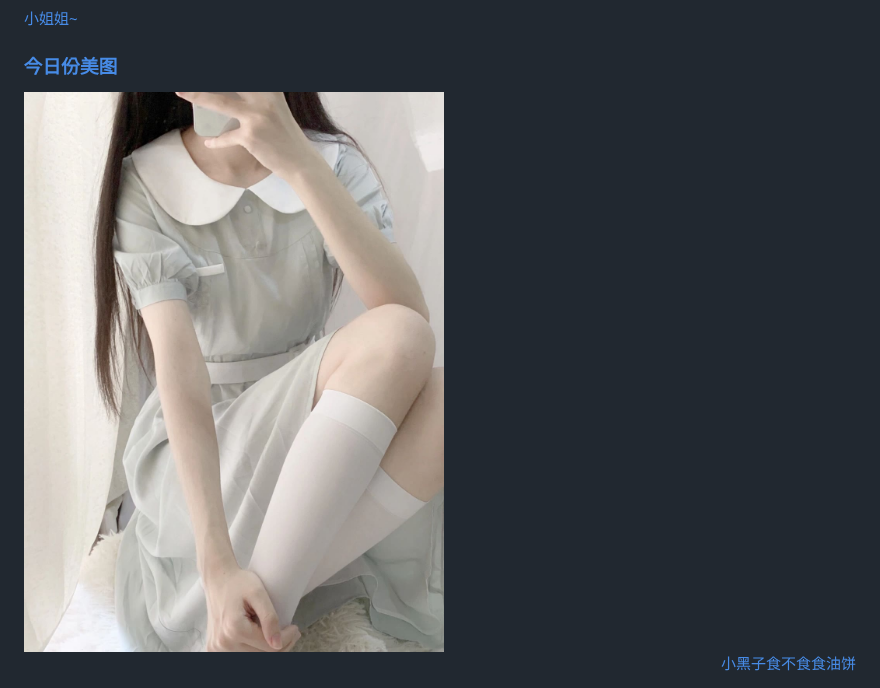
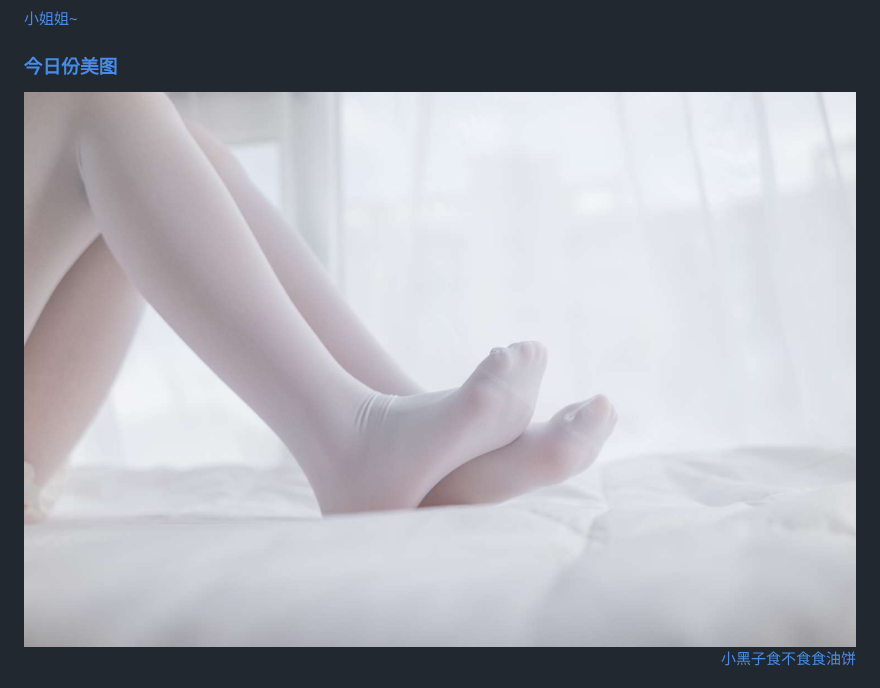
Before and after one commit to TaoMuYun/TaoMuYun, a Markdown page: README.md, the part around the change. Drawn GitHub-style; pictures changed too: 美图202509190147.png (deleted), 美图202509200142.png (added).

Commit message:
chore: Update daily image (美图202509200142.png) and README.md [skip ci]

```diff
--- a/README.md
+++ b/README.md
@@ -29,7 +29,7 @@
 ## **看看视频**
 <a href="https://v2.api-m.com/api/meinv?return=302">小姐姐~<br>
 ### **<a href="https://api.kxzjoker.cn/api/wallhere?type=bs">今日份美图**
-<img style="float: right;" src="美图202509190147.png">
+<img style="float: right;" src="美图202509200142.png">
 <div style="clear: both; height: 0; overflow: hidden; margin: 0; padding: 0;"></div>
 
 <div align="right"><a href="http://cxk.fan/api.php">小黑子食不食食油饼</a></div>
```
